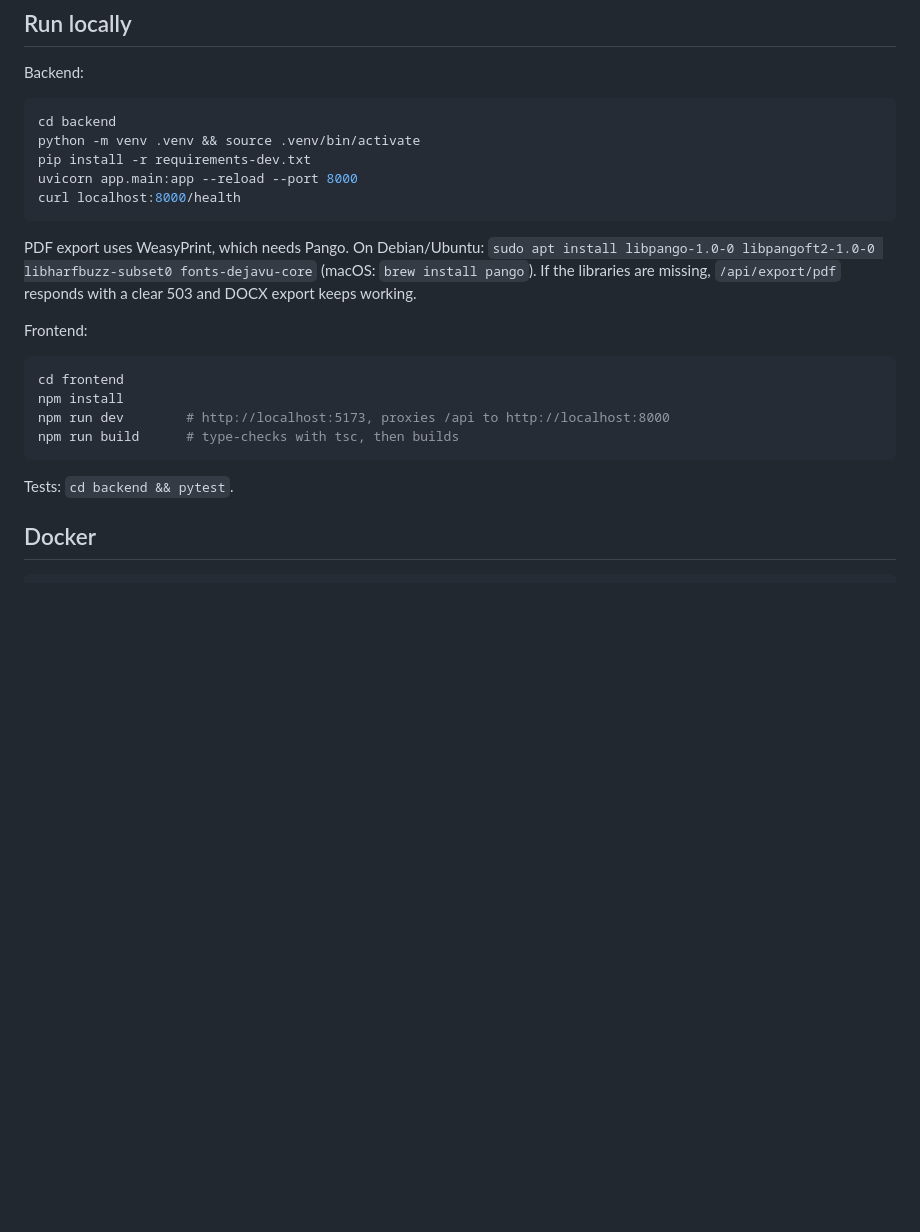
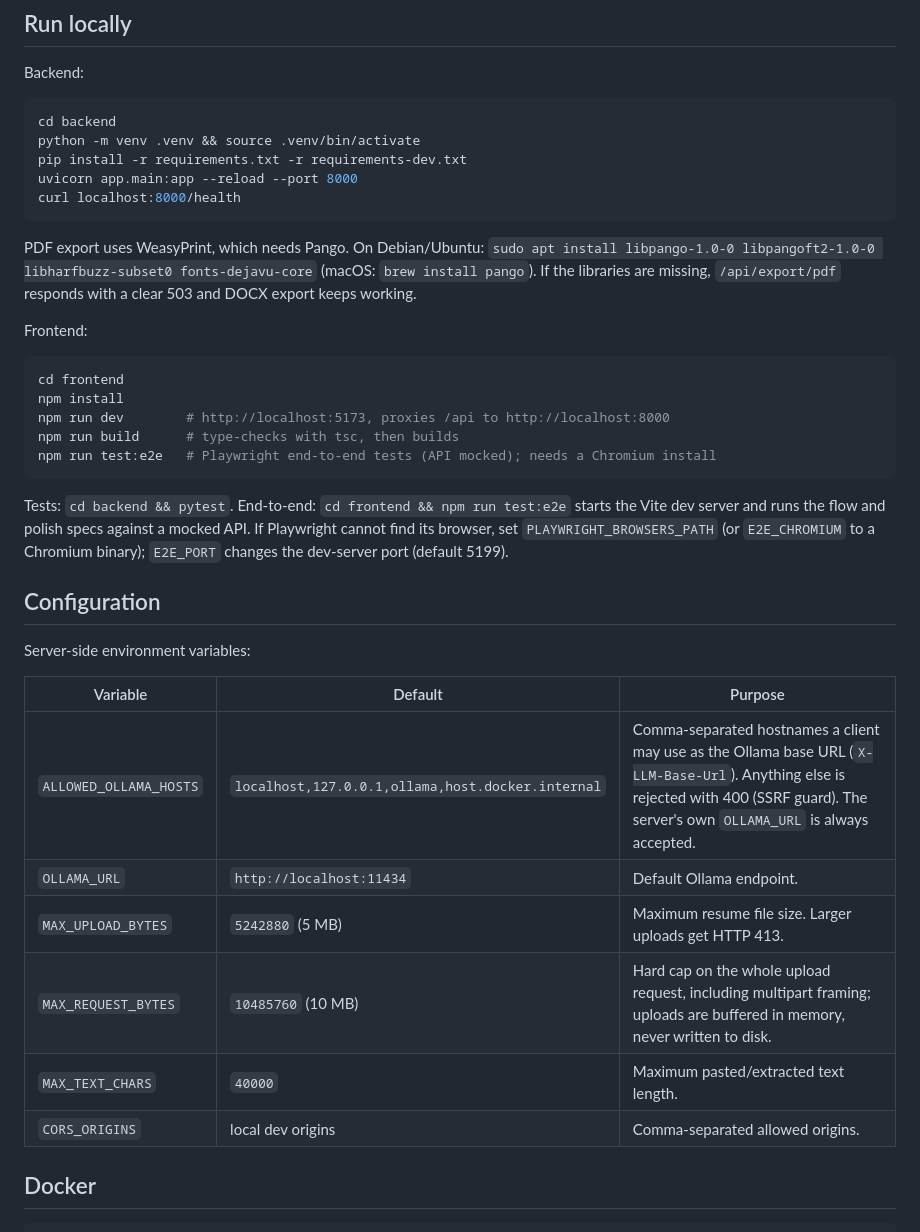
Before and after one commit to arkapatra31/TailorUrResume, a Markdown page: README.md, the part around the change. Rendered like a GitHub page; blank space fills up the shorter version.

Commit message:
README: document ALLOWED_OLLAMA_HOSTS, upload size cap, and npm run test:e2e
Co-Authored-By: Claude Sonnet 5 <noreply@anthropic.com>
Claude-Session: https://claude.ai/code/session_01DJssx6wzPBvgGe79J5fhTT

````diff
--- a/README.md
+++ b/README.md
@@ -48,7 +48,7 @@ Backend:
 ```bash
 cd backend
 python -m venv .venv && source .venv/bin/activate
-pip install -r requirements-dev.txt
+pip install -r requirements.txt -r requirements-dev.txt
 uvicorn app.main:app --reload --port 8000
 curl localhost:8000/health
 ```
@@ -63,9 +63,25 @@ cd frontend
 npm install
 npm run dev        # http://localhost:5173, proxies /api to http://localhost:8000
 npm run build      # type-checks with tsc, then builds
+npm run test:e2e   # Playwright end-to-end tests (API mocked); needs a Chromium install
 ```
 
-Tests: `cd backend && pytest`.
+Tests: `cd backend && pytest`. End-to-end: `cd frontend && npm run test:e2e` starts the Vite dev server and runs the
+flow and polish specs against a mocked API. If Playwright cannot find its browser, set `PLAYWRIGHT_BROWSERS_PATH`
+(or `E2E_CHROMIUM` to a Chromium binary); `E2E_PORT` changes the dev-server port (default 5199).
+
+## Configuration
+
+Server-side environment variables:
+
+| Variable | Default | Purpose |
+| --- | --- | --- |
+| `ALLOWED_OLLAMA_HOSTS` | `localhost,127.0.0.1,ollama,host.docker.internal` | Comma-separated hostnames a client may use as the Ollama base URL (`X-LLM-Base-Url`). Anything else is rejected with 400 (SSRF guard). The server's own `OLLAMA_URL` is always accepted. |
+| `OLLAMA_URL` | `http://localhost:11434` | Default Ollama endpoint. |
+| `MAX_UPLOAD_BYTES` | `5242880` (5 MB) | Maximum resume file size. Larger uploads get HTTP 413. |
+| `MAX_REQUEST_BYTES` | `10485760` (10 MB) | Hard cap on the whole upload request, including multipart framing; uploads are buffered in memory, never written to disk. |
+| `MAX_TEXT_CHARS` | `40000` | Maximum pasted/extracted text length. |
+| `CORS_ORIGINS` | local dev origins | Comma-separated allowed origins. |
 
 ## Docker
 
````
